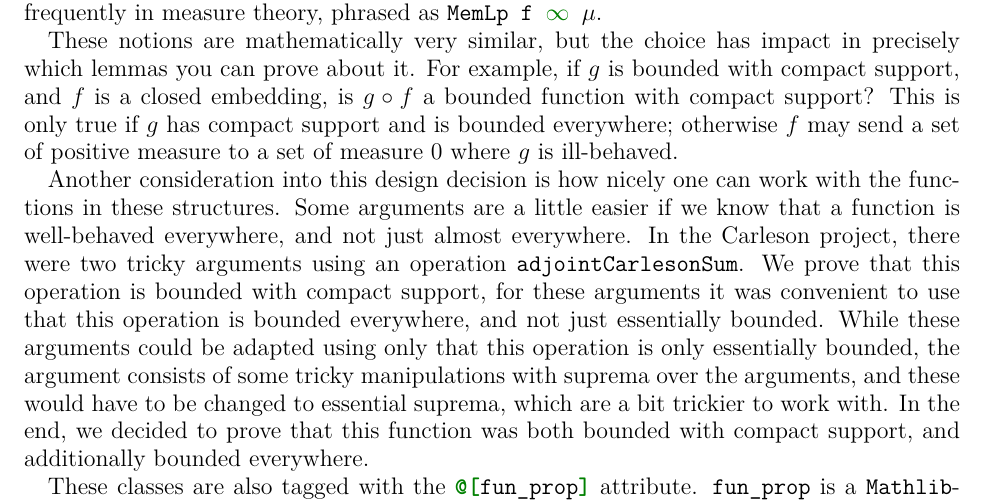
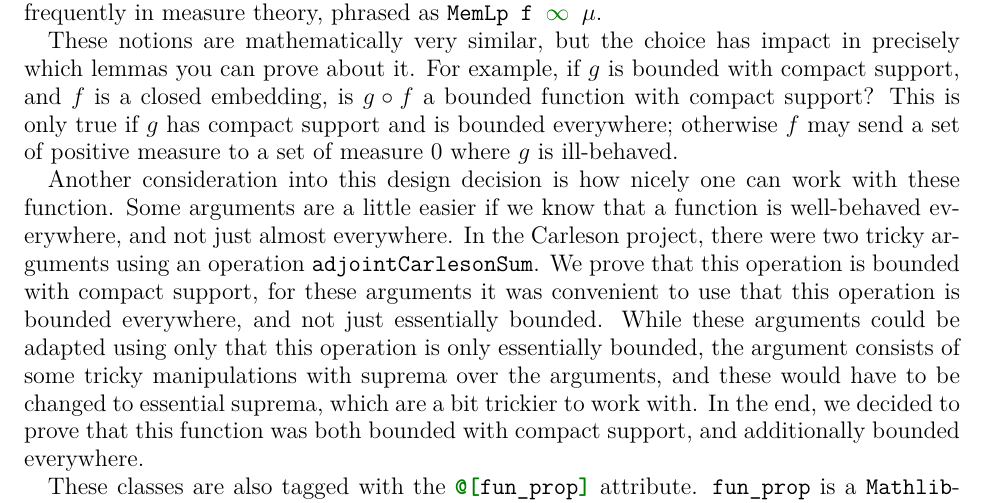
Before and after one commit to fpvandoorn/carleson, a LaTeX paper (paper/main.tex): part of page 18 of 20, cut so that both start at the same text. Compiled offline with pdfLaTeX.

Commit message:
Apply suggestion from @fpvandoorn

```diff
--- a/paper/main.tex
+++ b/paper/main.tex
@@ -1065,7 +1065,7 @@ is $g\circ f$ a bounded function with compact support?
 This is only true if $g$ has compact support and is bounded everywhere;
 otherwise $f$ may send a set of positive measure to a set of measure 0 where $g$ is ill-behaved.
 
-Another consideration into this design decision is how nicely one can work with the functions in these structures.
+Another consideration into this design decision is how nicely one can work with these function.
 Some arguments are a little easier if we know that a function is well-behaved everywhere,
 and not just almost everywhere.
 In the Carleson project, there were two tricky arguments using an operation \lean{adjointCarlesonSum}.
```
